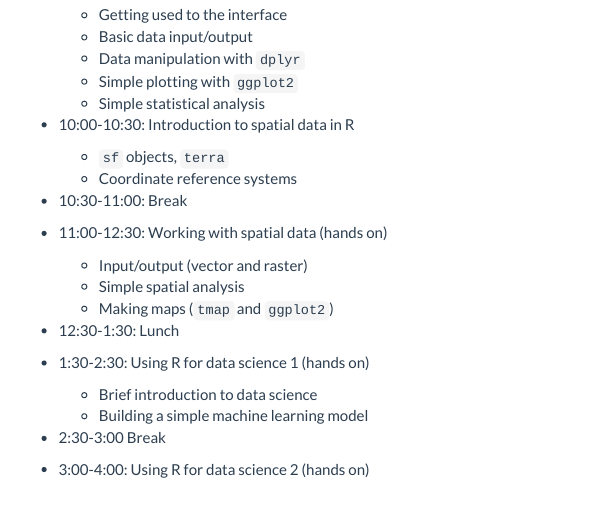
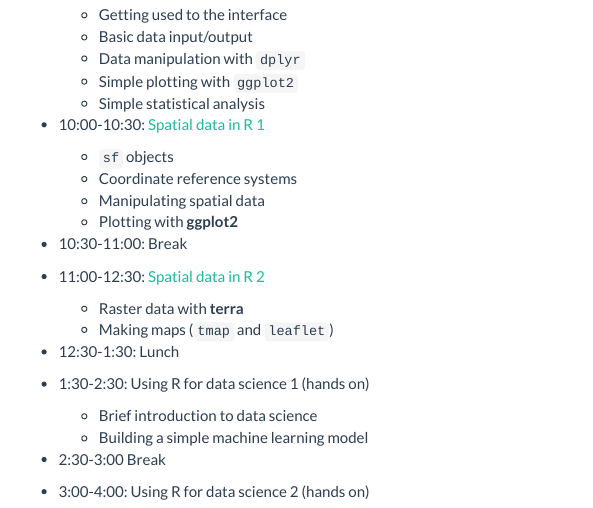
Before and after one commit to simonbrewer/ugic-intro-r, an R Markdown document (99_html_index.Rmd): the page in a window 1100 px wide, from 340 px down. Rendered offline with R 4.5, knitr and Pandoc, with nearby package versions.

Commit message:
Spatial links

```diff
--- a/99_html_index.Rmd
+++ b/99_html_index.Rmd
@@ -30,14 +30,15 @@ Tips on installing R and RStudio [here][install]
   - Data manipulation with `dplyr`
   - Simple plotting with `ggplot2`
   - Simple statistical analysis
-- 10:00-10:30: Introduction to spatial data in R
-  - `sf` objects, `terra`
+- 10:00-10:30: [Spatial data in R 1][spatial1]
+  - `sf` objects
   - Coordinate reference systems
+  - Manipulating spatial data
+  - Plotting with **ggplot2**
 - 10:30-11:00: Break
-- 11:00-12:30: Working with spatial data (hands on)
-  - Input/output (vector and raster)
-  - Simple spatial analysis
-  - Making maps (`tmap` and `ggplot2`)
+- 11:00-12:30: [Spatial data in R 2][spatial2]
+  - Raster data with **terra**
+  - Making maps (`tmap` and `leaflet`)
 - 12:30-1:30: Lunch
 - 1:30-2:30: Using R for data science 1 (hands on)
   - Brief introduction to data science
```
Also changed, not shown: 99_html_index.Rmd (2 more changed lines), 1 other file.
